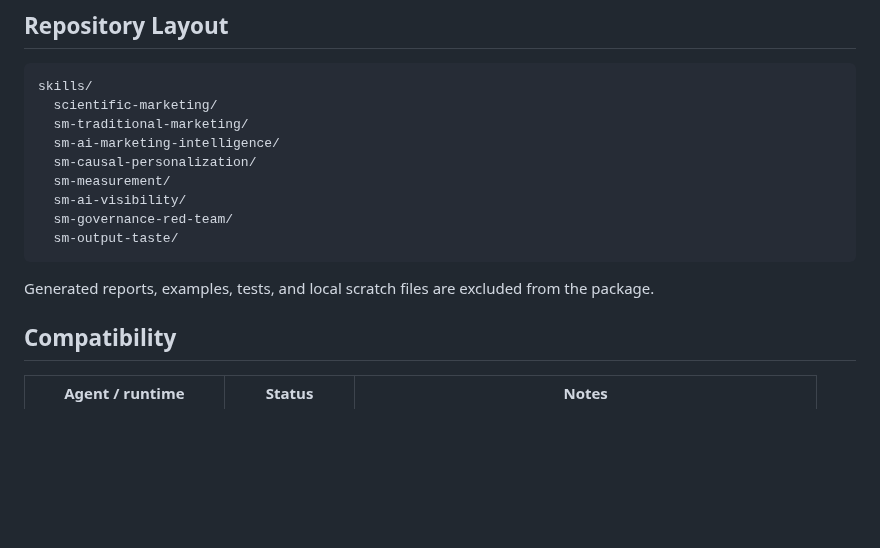
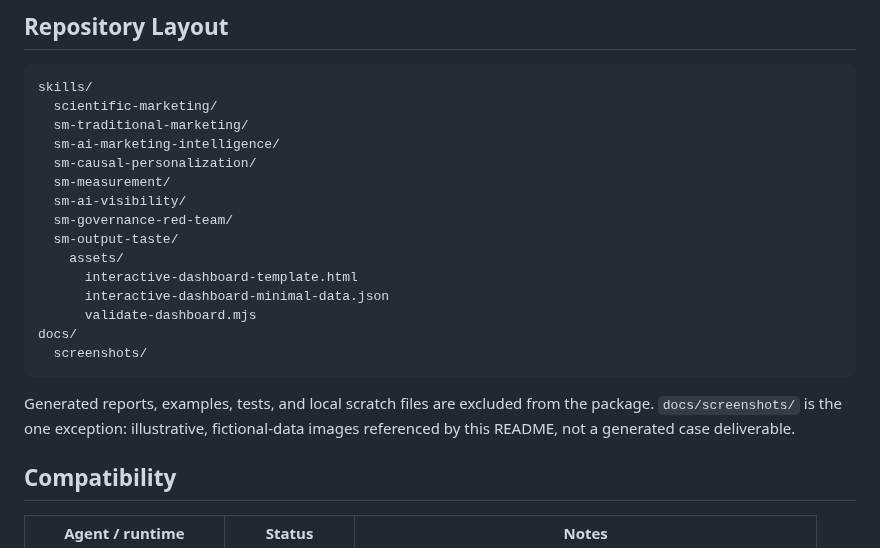
Before and after one commit to alexwang91/Scientific-Marketing, a Markdown page: README.md, the part around one of its changes. Drawn GitHub-style; blank space fills up the shorter version.

````diff
--- a/README.md
+++ b/README.md
@@ -199,9 +223,15 @@ skills/
   sm-ai-visibility/
   sm-governance-red-team/
   sm-output-taste/
+    assets/
+      interactive-dashboard-template.html
+      interactive-dashboard-minimal-data.json
+      validate-dashboard.mjs
+docs/
+  screenshots/
 ```
 
-Generated reports, examples, tests, and local scratch files are excluded from the package.
+Generated reports, examples, tests, and local scratch files are excluded from the package. `docs/screenshots/` is the one exception: illustrative, fictional-data images referenced by this README, not a generated case deliverable.
 
 ## Compatibility
 
````
Also changed, not shown: other parts of README.md (+24 -0 lines), docs/screenshots/dashboard-budget.png (added), docs/screenshots/dashboard-heatmap.png (added), docs/screenshots/dashboard-kol.png (added), docs/screenshots/dashboard-overview.png (added).
